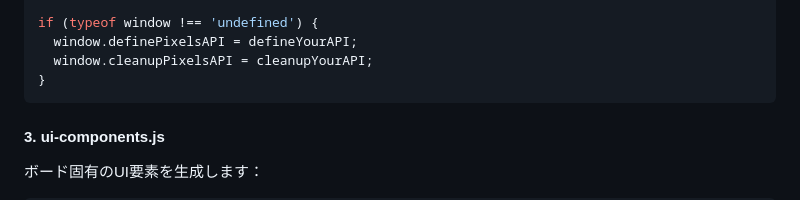
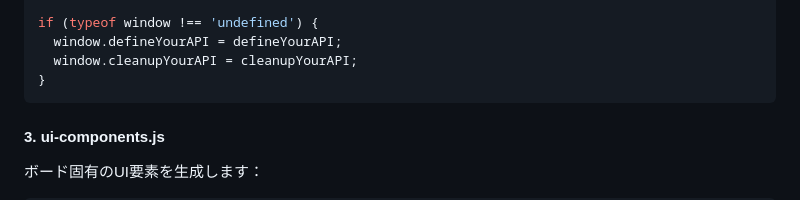
Before and after one commit to uist1idrju3i/study-WebSimulator, a Markdown page: README.md, the part around the change. Rendered like a GitHub page.

Commit message:
Update README.md
Co-authored-by: Copilot <175728472+Copilot@users.noreply.github.com>

````diff
--- a/README.md
+++ b/README.md
@@ -510,8 +510,8 @@ function cleanupYourAPI(mrubycModule) {
 }
 
 if (typeof window !== 'undefined') {
-  window.definePixelsAPI = defineYourAPI;
-  window.cleanupPixelsAPI = cleanupYourAPI;
+  window.defineYourAPI = defineYourAPI;
+  window.cleanupYourAPI = cleanupYourAPI;
 }
 ```
 
````
